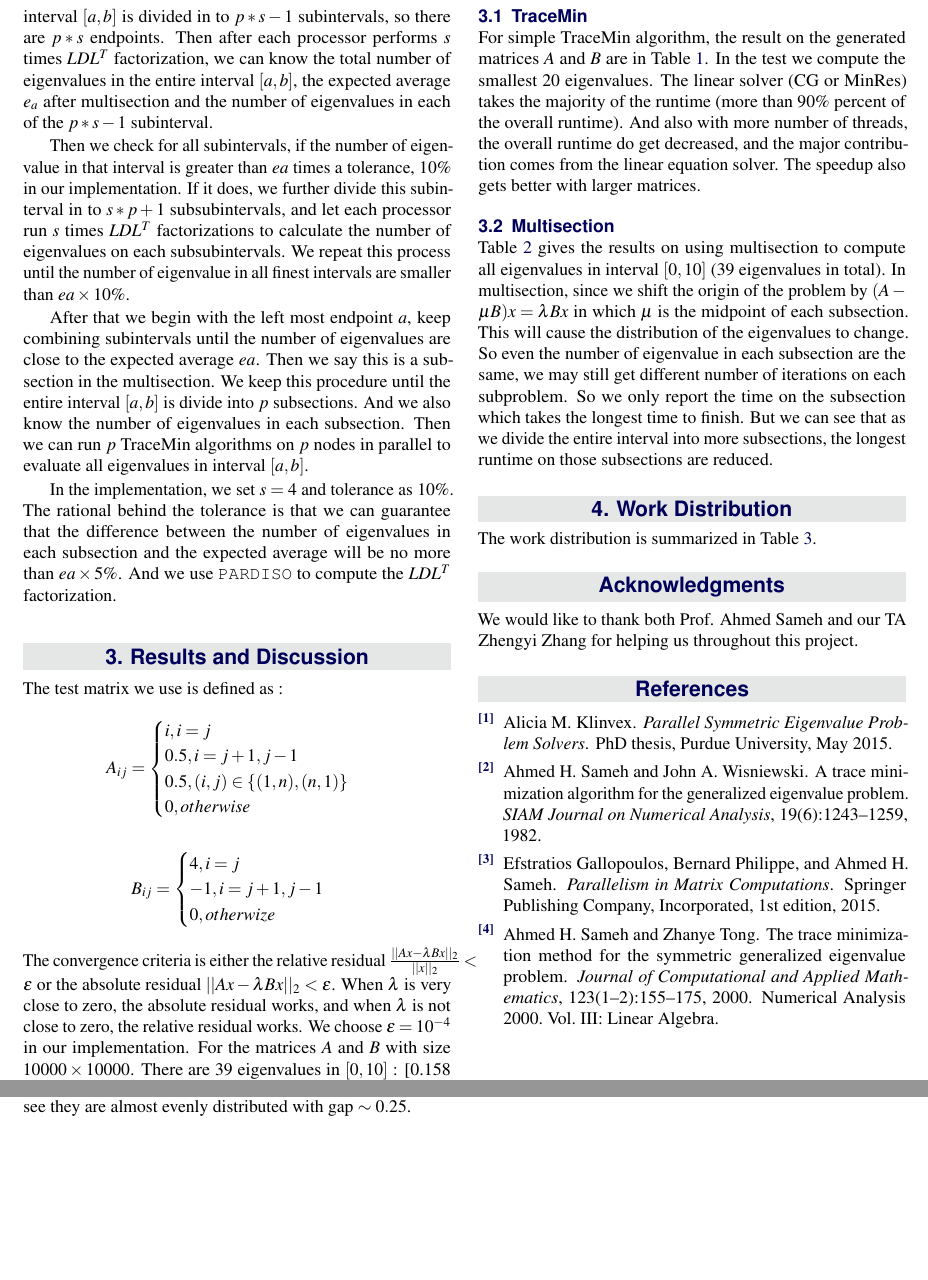
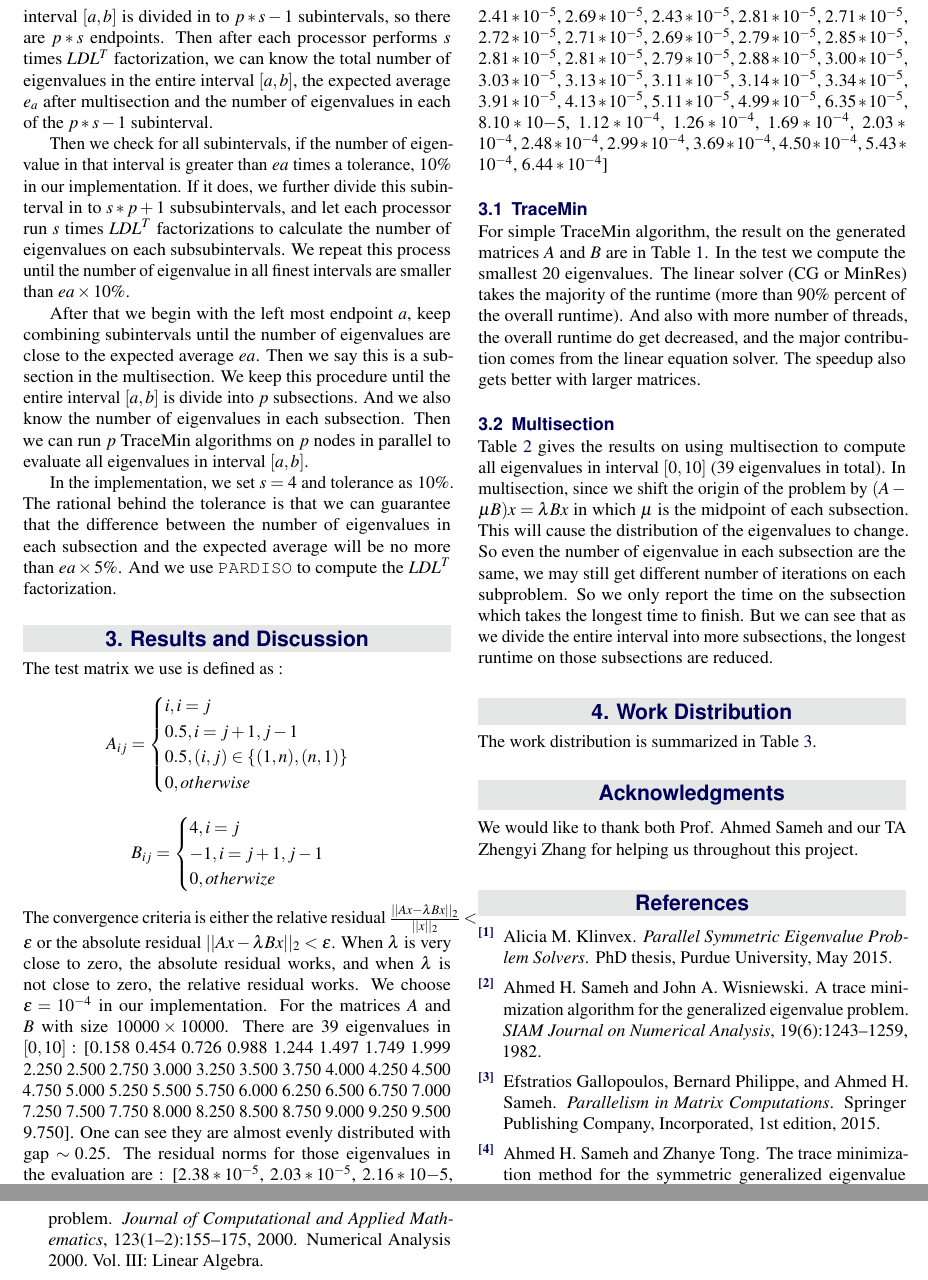
Before and after one commit to aliciaa/cs51501, a LaTeX document (report/cs51501_project3_final_report.tex, which reads report/results.tex): two parts of page 5 of 6 before the commit and two parts of pages 5 and 6 of 6 after it, joined at a grey line, cut at the place of the change, the shorter picture padded with empty space. Compiled offline with pdfLaTeX.

Commit message:
update residual norms

```diff
--- a/report/results.tex
+++ b/report/results.tex
@@ -18,7 +18,12 @@ B_{ij} =
 0, otherwize
 \end{cases}
 \]
-The convergence criteria is either the relative residual $\frac{||Ax-\lambda B x||_2}{||x||_2} < \epsilon$ or the absolute residual $||Ax-\lambda B x||_2 < \epsilon$. When $\lambda$ is very close to zero, the absolute residual works, and when $\lambda$ is not close to zero, the relative residual works. We choose $\epsilon = 10^{-4}$ in our implementation. For the matrices $A$ and $B$ with size $10000 \times 10000$. There are $39$ eigenvalues in $[0, 10]$ : [0.158 0.454 0.726 0.988 1.244 1.497 1.749 1.999 2.250 2.500 2.750 3.000 3.250 3.500 3.750 4.000 4.250 4.500 4.750 5.000 5.250 5.500 5.750 6.000 6.250 6.500 6.750 7.000 7.250 7.500 7.750 8.000 8.250 8.500 8.750 9.000 9.250 9.500 9.750]. One can see they are almost evenly distributed with gap $\sim 0.25$.
+The convergence criteria is either the relative residual $\frac{||Ax-\lambda B x||_2}{||x||_2} < \epsilon$ or the absolute residual $||Ax-\lambda B x||_2 < \epsilon$. When $\lambda$ is very close to zero, the absolute residual works, and when $\lambda$ is not close to zero, the relative residual works. We choose $\epsilon = 10^{-4}$ in our implementation. For the matrices $A$ and $B$ with size $10000 \times 10000$. There are $39$ eigenvalues in $[0, 10]$ : [0.158 0.454 0.726 0.988 1.244 1.497 1.749 1.999 2.250 2.500 2.750 3.000 3.250 3.500 3.750 4.000 4.250 4.500 4.750 5.000 5.250 5.500 5.750 6.000 6.250 6.500 6.750 7.000 7.250 7.500 7.750 8.000 8.250 8.500 8.750 9.000 9.250 9.500 9.750]. One can see they are almost evenly distributed with gap $\sim 0.25$. The residual norms for those eigenvalues in the evaluation are : [$2.38*10^{-5}$, $2.03*10^{-5}$, $2.16*10{-5}$, $2.41*10^{-5}$, $2.69*10^{-5}$, $2.43*10^{-5}$, $2.81*10^{-5}$,
+$2.71*10^{-5}$, $2.72*10^{-5}$, $2.71*10^{-5}$, $2.69*10^{-5}$, $2.79*10^{-5}$, $2.85*10^{-5}$, $2.81*10^{-5}$,
+$2.81*10^{-5}$, $2.79*10^{-5}$, $2.88*10^{-5}$, $3.00*10^{-5}$, $3.03*10^{-5}$, $3.13*10^{-5}$, $3.11*10^{-5}$,
+$3.14*10^{-5}$, $3.34*10^{-5}$, $3.91*10^{-5}$, $4.13*10^{-5}$, $5.11*10^{-5}$, $4.99*10^{-5}$, $6.35*10^{-5}$,
+$8.10*10{-5}$, $1.12*10^{-4}$, $1.26*10^{-4}$, $1.69*10^{-4}$, $2.03*10^{-4}$, $2.48*10^{-4}$, $2.99*10^{-4}$,
+$3.69*10^{-4}$, $4.50*10^{-4}$, $5.43*10^{-4}$, $6.44*10^{-4}$]
 
 
 \subsection{TraceMin}
```
